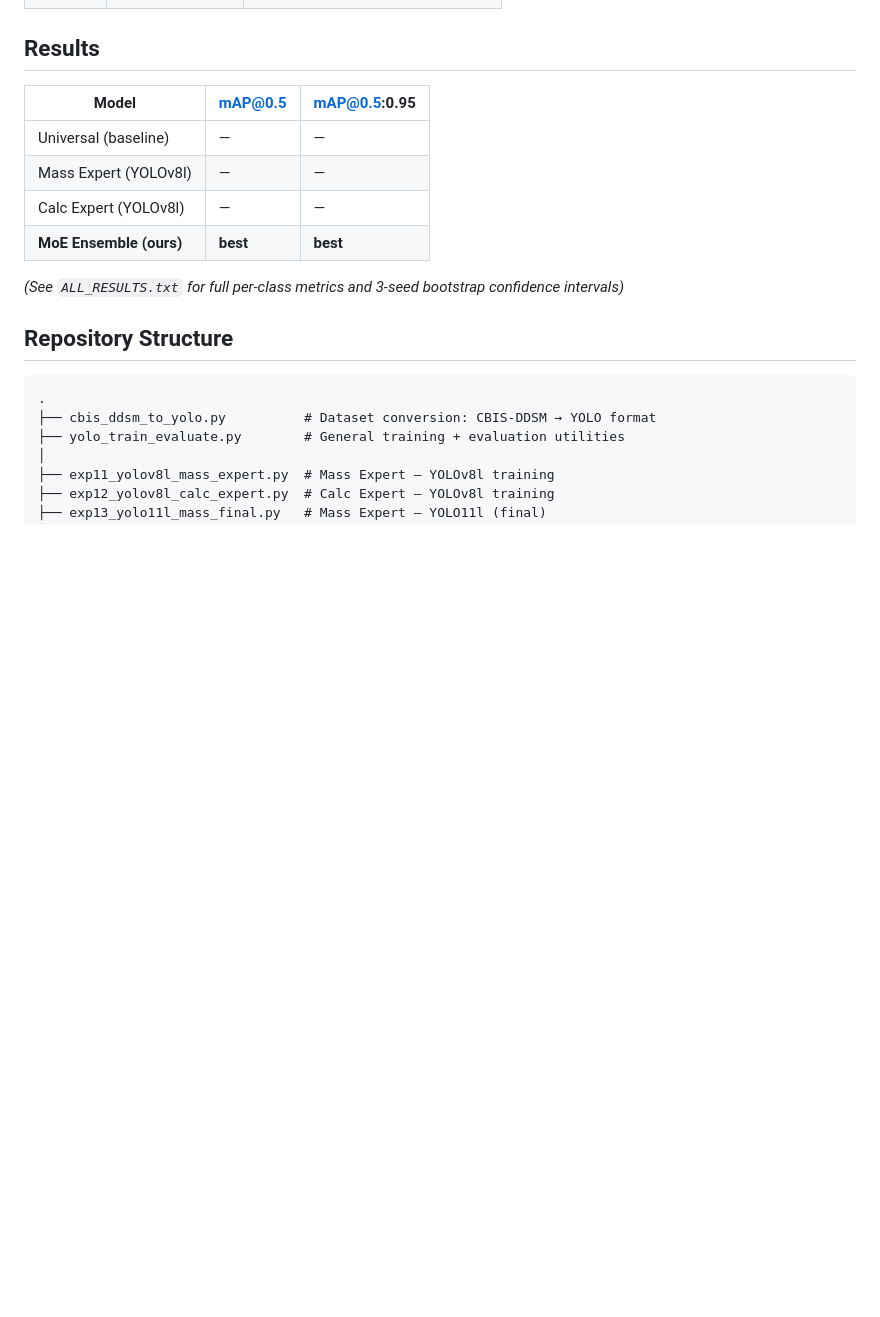
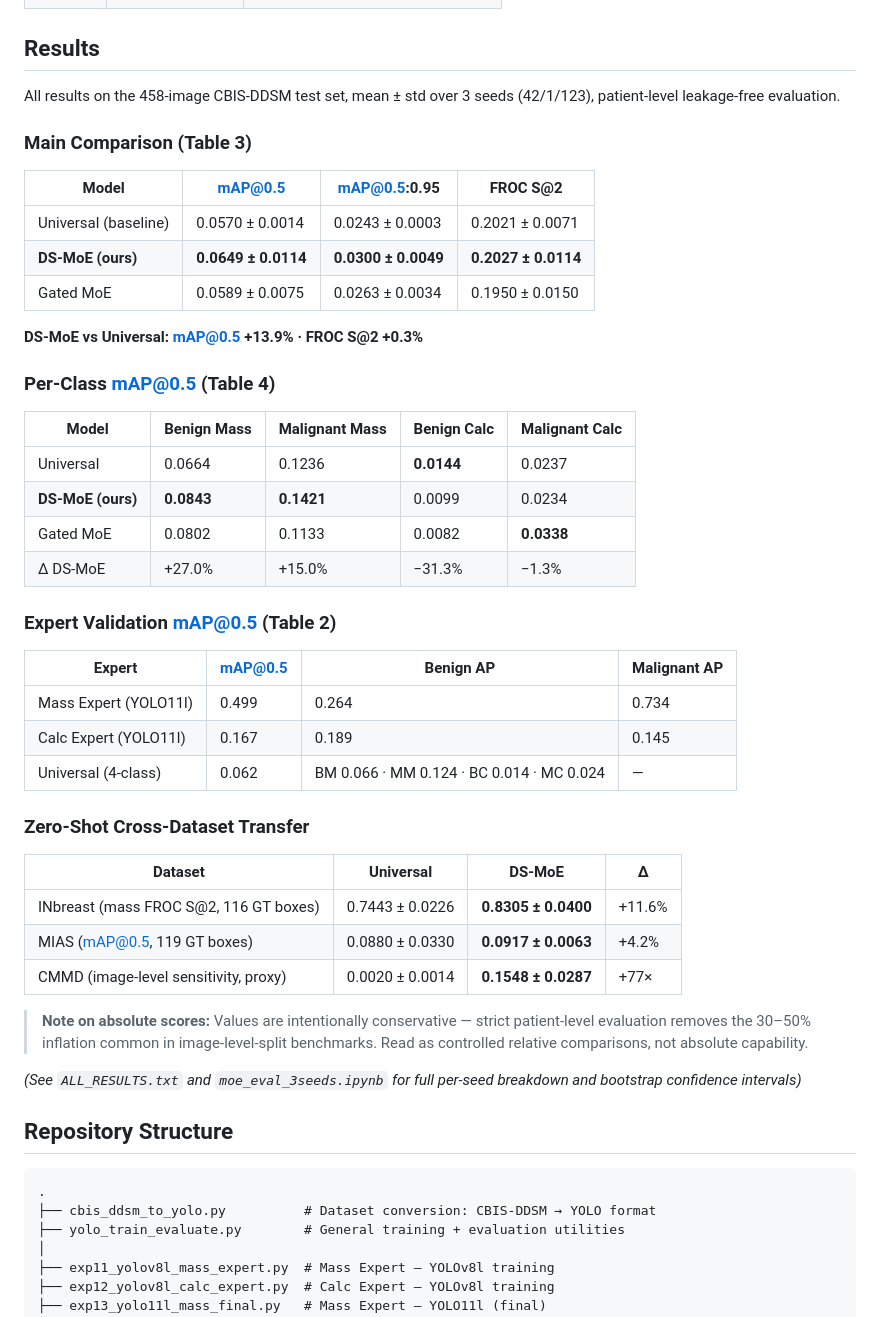
Before and after one commit to dhanrajsingh16/Domain-Split-MOE-Mammography, a Markdown page: README.md, the part around the change. GitHub-like rendering; blank space fills up the shorter version.

Commit message:
Add actual results from paper (Tables 3, 4, 8 - CBIS-DDSM + cross-dataset)

```diff
--- a/README.md
+++ b/README.md
@@ -24,14 +24,46 @@ A gated router combines their predictions at inference time, achieving better pe
 
 ## Results
 
-| Model | mAP@0.5 | mAP@0.5:0.95 |
-|---|---|---|
-| Universal (baseline) | — | — |
-| Mass Expert (YOLOv8l) | — | — |
-| Calc Expert (YOLOv8l) | — | — |
-| **MoE Ensemble (ours)** | **best** | **best** |
+All results on the 458-image CBIS-DDSM test set, mean ± std over 3 seeds (42/1/123), patient-level leakage-free evaluation.
 
-*(See `ALL_RESULTS.txt` for full per-class metrics and 3-seed bootstrap confidence intervals)*
+### Main Comparison (Table 3)
+
+| Model | mAP@0.5 | mAP@0.5:0.95 | FROC S@2 |
+|---|---|---|---|
+| Universal (baseline) | 0.0570 ± 0.0014 | 0.0243 ± 0.0003 | 0.2021 ± 0.0071 |
+| **DS-MoE (ours)** | **0.0649 ± 0.0114** | **0.0300 ± 0.0049** | **0.2027 ± 0.0114** |
+| Gated MoE | 0.0589 ± 0.0075 | 0.0263 ± 0.0034 | 0.1950 ± 0.0150 |
+
+**DS-MoE vs Universal: mAP@0.5 +13.9% · FROC S@2 +0.3%**
+
+### Per-Class mAP@0.5 (Table 4)
+
+| Model | Benign Mass | Malignant Mass | Benign Calc | Malignant Calc |
+|---|---|---|---|---|
+| Universal | 0.0664 | 0.1236 | **0.0144** | 0.0237 |
+| **DS-MoE (ours)** | **0.0843** | **0.1421** | 0.0099 | 0.0234 |
+| Gated MoE | 0.0802 | 0.1133 | 0.0082 | **0.0338** |
+| Δ DS-MoE | +27.0% | +15.0% | −31.3% | −1.3% |
+
+### Expert Validation mAP@0.5 (Table 2)
+
+| Expert | mAP@0.5 | Benign AP | Malignant AP |
+|---|---|---|---|
+| Mass Expert (YOLO11l) | 0.499 | 0.264 | 0.734 |
+| Calc Expert (YOLO11l) | 0.167 | 0.189 | 0.145 |
+| Universal (4-class) | 0.062 | BM 0.066 · MM 0.124 · BC 0.014 · MC 0.024 | — |
+
+### Zero-Shot Cross-Dataset Transfer
+
+| Dataset | Universal | DS-MoE | Δ |
+|---|---|---|---|
+| INbreast (mass FROC S@2, 116 GT boxes) | 0.7443 ± 0.0226 | **0.8305 ± 0.0400** | +11.6% |
+| MIAS (mAP@0.5, 119 GT boxes) | 0.0880 ± 0.0330 | **0.0917 ± 0.0063** | +4.2% |
+| CMMD (image-level sensitivity, proxy) | 0.0020 ± 0.0014 | **0.1548 ± 0.0287** | +77× |
+
+> **Note on absolute scores:** Values are intentionally conservative — strict patient-level evaluation removes the 30–50% inflation common in image-level-split benchmarks. Read as controlled relative comparisons, not absolute capability.
+
+*(See `ALL_RESULTS.txt` and `moe_eval_3seeds.ipynb` for full per-seed breakdown and bootstrap confidence intervals)*
 
 ## Repository Structure
 
```
